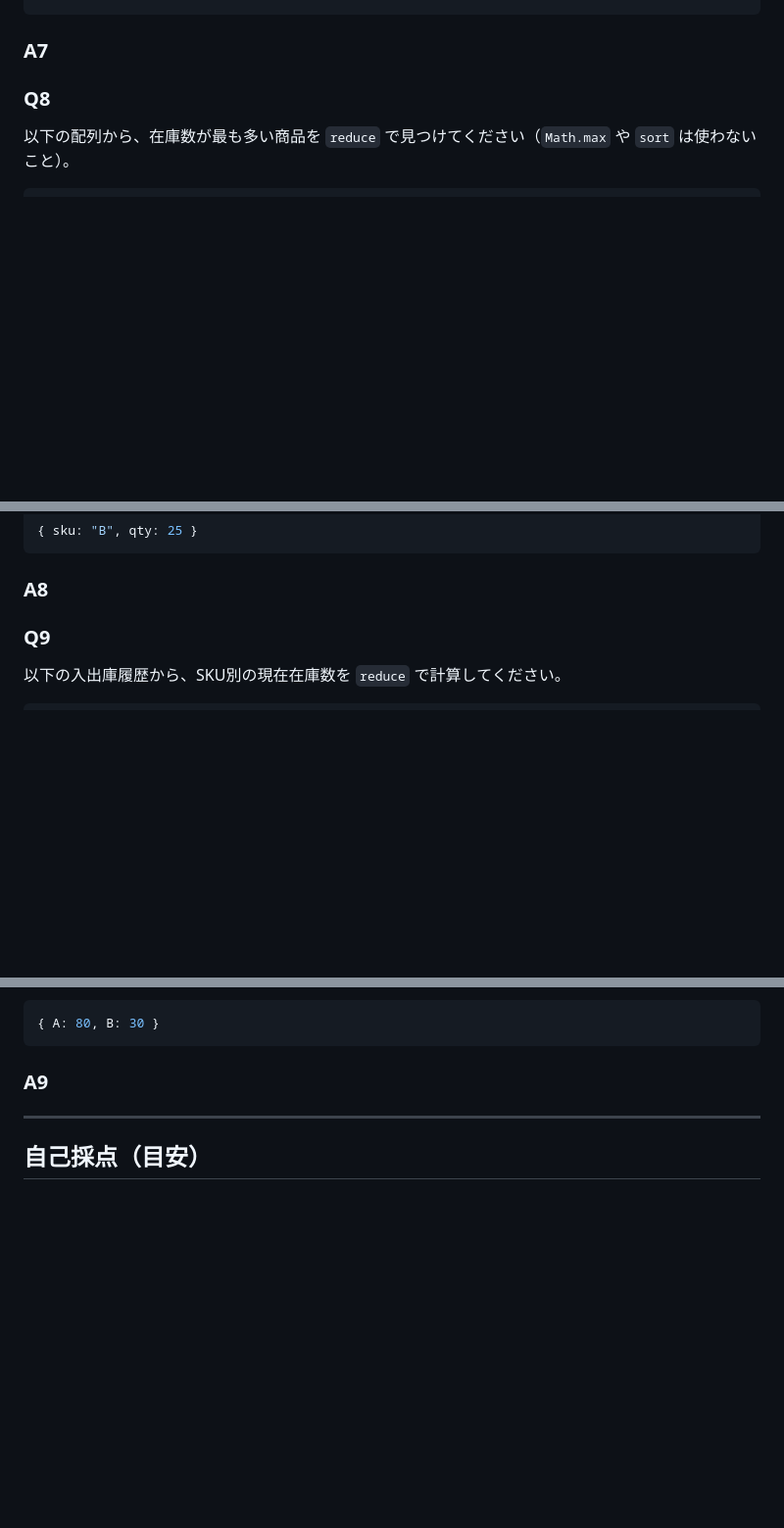
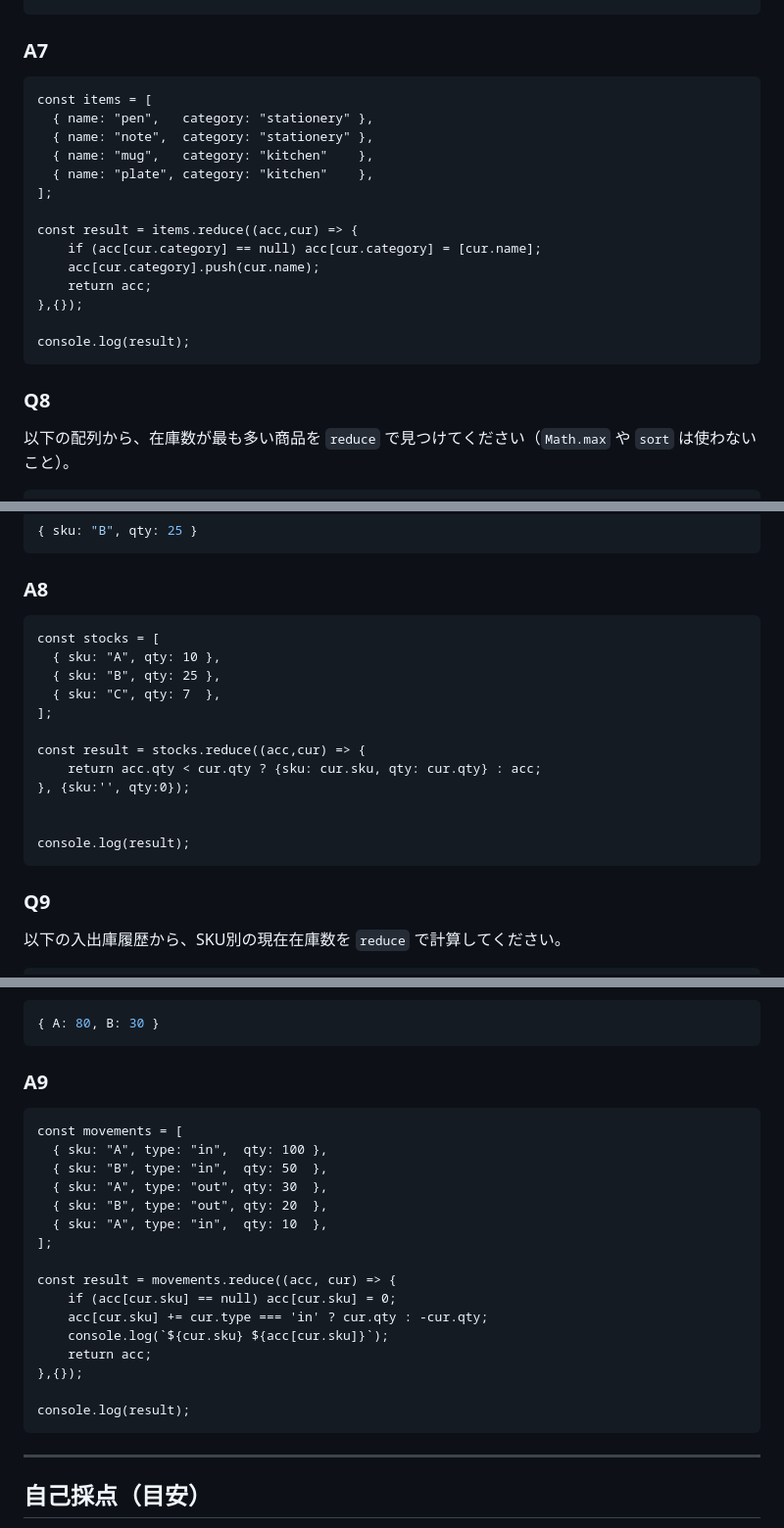
Before and after one commit to Ishizuka2250/TypeScriptLearn, a Markdown page: learning-plan/exercises/day2-js-exercises.md, 3 parts joined by grey strips. Shown at 98% size. Drawn GitHub-style; blank space fills up the shorter version.

Commit message:
reduce関連の設問を回答

````diff
--- a/learning-plan/exercises/day2-js-exercises.md
+++ b/learning-plan/exercises/day2-js-exercises.md
@@ -163,7 +163,22 @@ const items = [
 
 ### A7
 
+```
+const items = [
+  { name: "pen",   category: "stationery" },
+  { name: "note",  category: "stationery" },
+  { name: "mug",   category: "kitchen"    },
+  { name: "plate", category: "kitchen"    },
+];
 
+const result = items.reduce((acc,cur) => {
+    if (acc[cur.category] == null) acc[cur.category] = [cur.name];
+    acc[cur.category].push(cur.name);
+    return acc;
+},{});
+
+console.log(result);
+```
 
 ### Q8
 以下の配列から、在庫数が最も多い商品を `reduce` で見つけてください（`Math.max` や `sort` は使わないこと）。
@@ -183,7 +198,20 @@ const stocks = [
 ```
 
 ### A8
+```
+const stocks = [
+  { sku: "A", qty: 10 },
+  { sku: "B", qty: 25 },
+  { sku: "C", qty: 7  },
+];
 
+const result = stocks.reduce((acc,cur) => {
+    return acc.qty < cur.qty ? {sku: cur.sku, qty: cur.qty} : acc;
+}, {sku:'', qty:0});
+
+
+console.log(result);
+```
 
 
 ### Q9
@@ -206,8 +234,24 @@ const movements = [
 ```
 
 ### A9
+```
+const movements = [
+  { sku: "A", type: "in",  qty: 100 },
+  { sku: "B", type: "in",  qty: 50  },
+  { sku: "A", type: "out", qty: 30  },
+  { sku: "B", type: "out", qty: 20  },
+  { sku: "A", type: "in",  qty: 10  },
+];
 
+const result = movements.reduce((acc, cur) => {
+    if (acc[cur.sku] == null) acc[cur.sku] = 0;
+    acc[cur.sku] += cur.type === 'in' ? cur.qty : -cur.qty;
+    console.log(`${cur.sku} ${acc[cur.sku]}`);
+    return acc;
+},{});
 
+console.log(result);
+```
 
 ---
 
````
